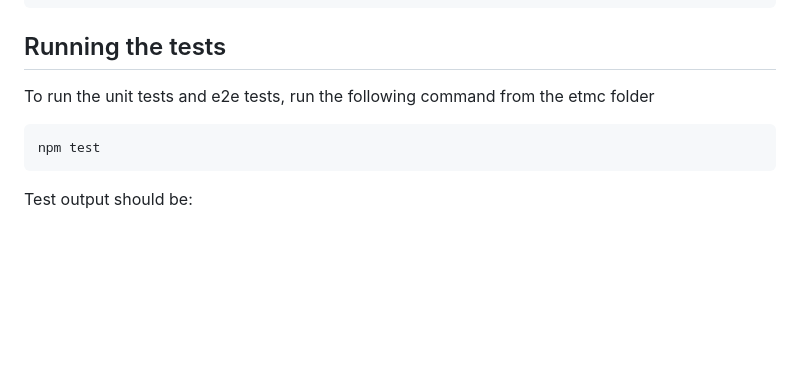
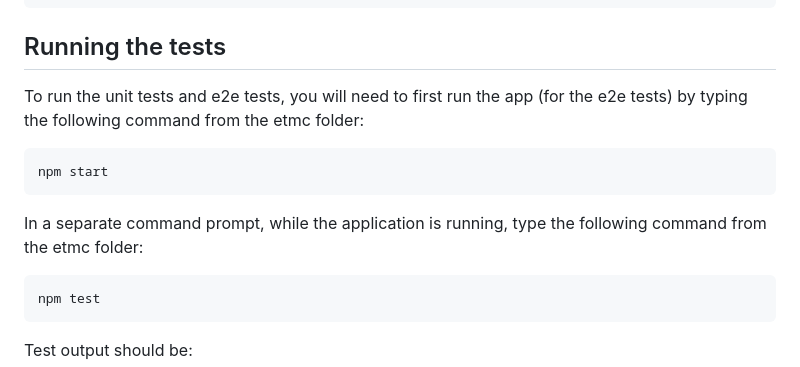
Before and after one commit to andycham/etmc, a Markdown page: README.md, the part around the change. Rendered like a GitHub page; blank space fills up the shorter version.

````diff
--- a/README.md
+++ b/README.md
@@ -87,7 +87,12 @@ The app should output the following:
 
 ## Running the tests
 
-To run the unit tests and e2e tests, run the following command from the etmc folder
+To run the unit tests and e2e tests, you will need to first run the app (for the e2e tests) by typing the following command from the etmc folder:
+```
+npm start
+```
+
+In a separate command prompt, while the application is running, type the following command from the etmc folder:
 ```
 npm test
 ```
````
